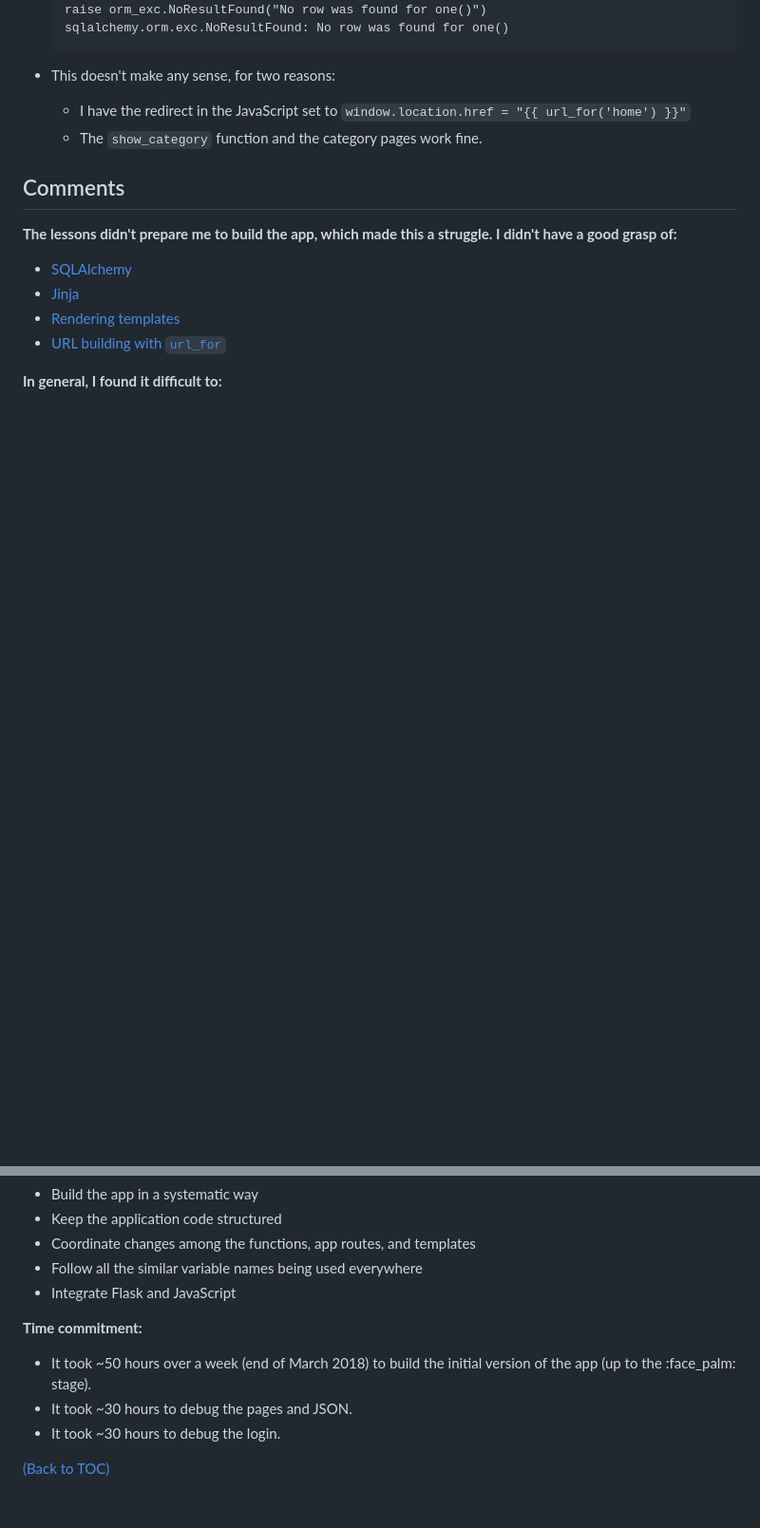
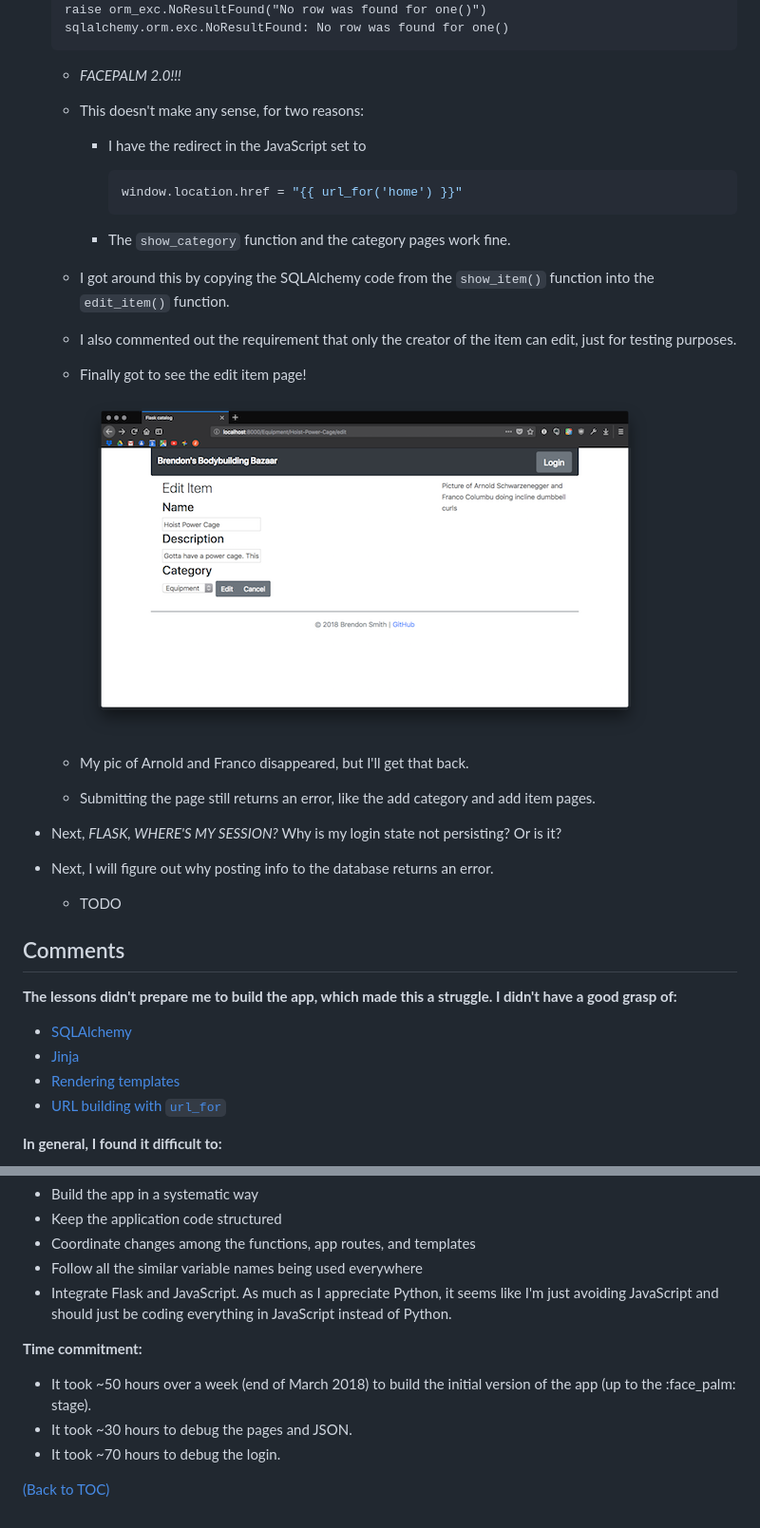
Before and after one commit to br3ndonland/udacity-fsnd-flask-catalog, a Markdown page: info/flask-catalog-methods.md, 2 parts joined by grey strips. Shown: that part at 95% size. Rendered like a GitHub page; pictures changed too: info/img/Screen-shot-2018-04-14-at-1.47.32-PM.png (added); blank space fills up the shorter version.

Commit message:
Update edit item page

````diff
--- a/info/flask-catalog-methods.md
+++ b/info/flask-catalog-methods.md
@@ -1060,9 +1063,26 @@ Git commit at this point: Debug login page
   sqlalchemy.orm.exc.NoResultFound: No row was found for one()
   ```
 
-- This doesn't make any sense, for two reasons:
-  - I have the redirect in the JavaScript set to `window.location.href = "{{ url_for('home') }}"`
-  - The `show_category` function and the category pages work fine.
+  - *FACEPALM 2.0!!!*
+  - This doesn't make any sense, for two reasons:
+    - I have the redirect in the JavaScript set to
+
+      ```javascript
+      window.location.href = "{{ url_for('home') }}"
+      ```
+
+    - The `show_category` function and the category pages work fine.
+  - I got around this by copying the SQLAlchemy code from the `show_item()` function into the `edit_item()` function.
+  - I also commented out the requirement that only the creator of the item can edit, just for testing purposes.
+  - Finally got to see the edit item page!
+
+    ![Screenshot after revealing the edit item page](img/Screen-shot-2018-04-14-at-1.47.32-PM.png)
+
+  - My pic of Arnold and Franco disappeared, but I'll get that back.
+  - Submitting the page still returns an error, like the add category and add item pages.
+- Next, *FLASK, WHERE'S MY SESSION?* Why is my login state not persisting? Or is it?
+- Next, I will figure out why posting info to the database returns an error.
+  - TODO
 
 ## Comments
 
@@ -1079,12 +1099,12 @@ Git commit at this point: Debug login page
 - Keep the application code structured
 - Coordinate changes among the functions, app routes, and templates
 - Follow all the similar variable names being used everywhere
-- Integrate Flask and JavaScript
+- Integrate Flask and JavaScript. As much as I appreciate Python, it seems like I'm just avoiding JavaScript and should just be coding everything in JavaScript instead of Python.
 
 **Time commitment:**
 
 - It took ~50 hours over a week (end of March 2018) to build the initial version of the app (up to the :face_palm: stage).
 - It took ~30 hours to debug the pages and JSON.
-- It took ~30 hours to debug the login.
+- It took ~70 hours to debug the login.
 
 [(Back to TOC)](#table-of-contents)
````
Also changed, not shown: other parts of info/flask-catalog-methods.md (+9 -6 lines), README.md (+21 -21 lines), 2 other files.
